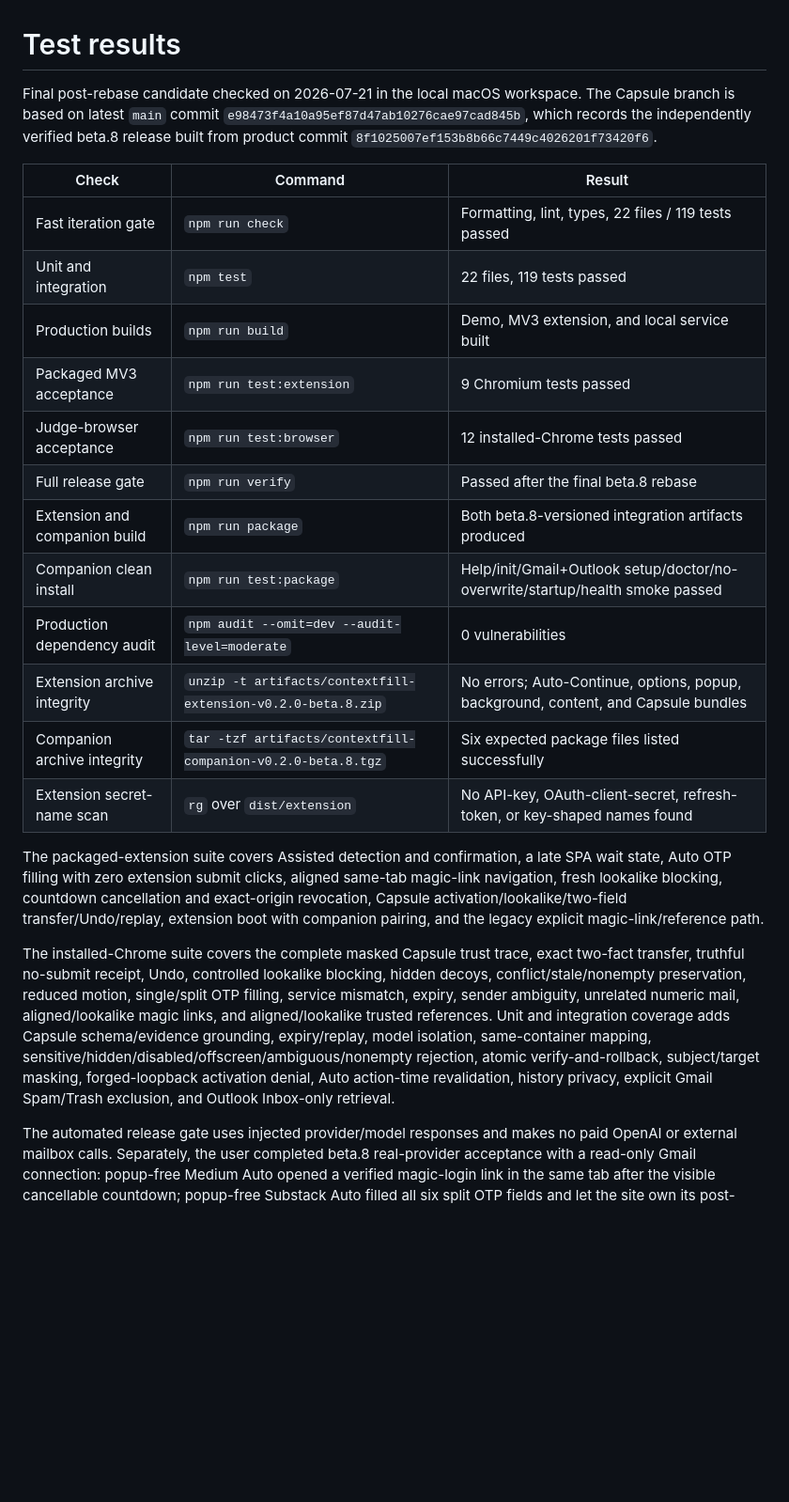
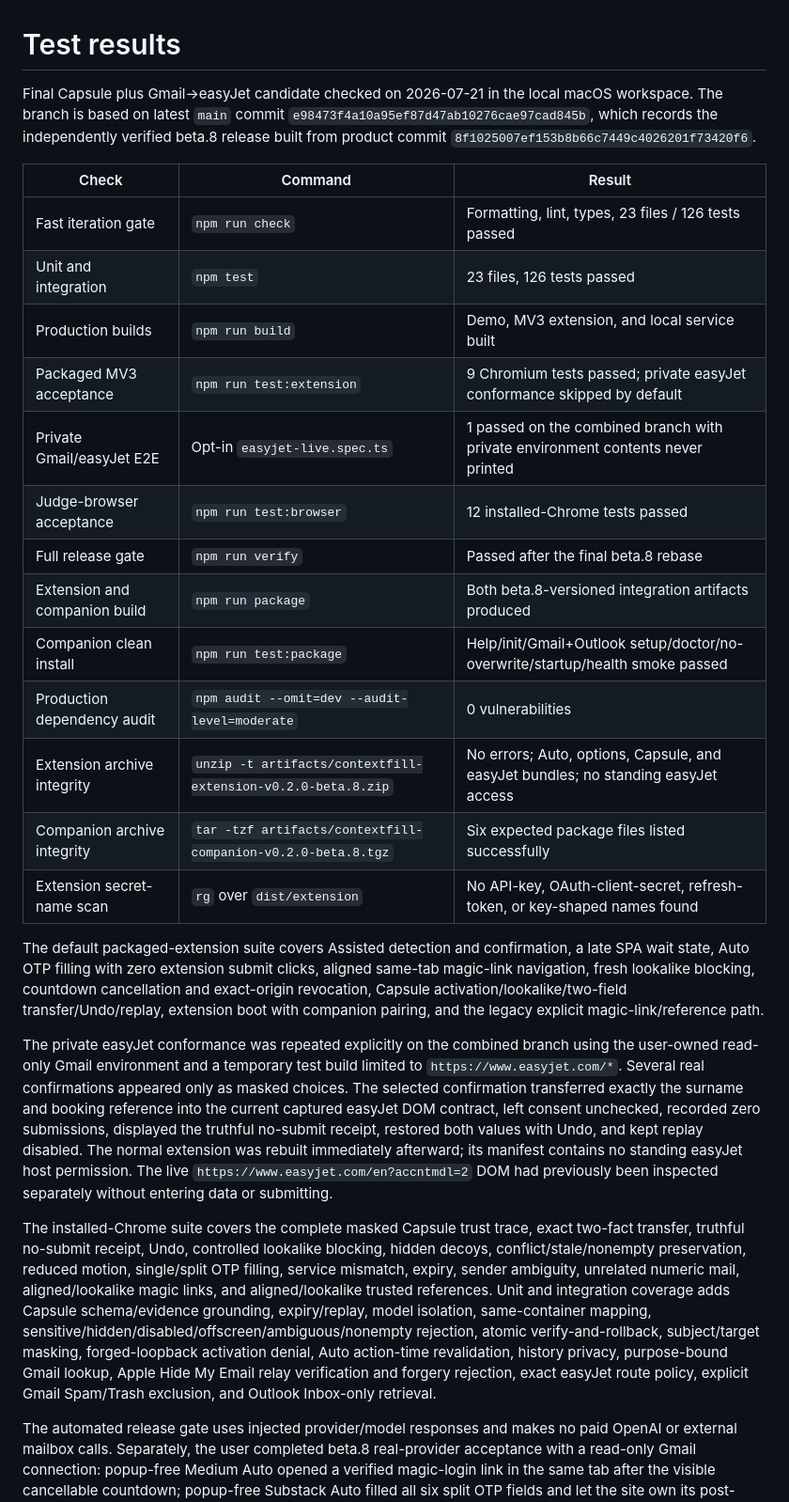
Before and after one commit to lzongren/contextfill, a Markdown page: docs/TEST_RESULTS.md, the part around one of its changes. Shown at 94% size. Drawn GitHub-style; blank space fills up the shorter version.

Commit message:
docs: record combined easyjet verification

```diff
--- a/docs/TEST_RESULTS.md
+++ b/docs/TEST_RESULTS.md
@@ -1,25 +1,28 @@
 # Test results
 
-Final post-rebase candidate checked on 2026-07-21 in the local macOS workspace. The Capsule branch is based on latest `main` commit `e98473f4a10a95ef87d47ab10276cae97cad845b`, which records the independently verified beta.8 release built from product commit `8f1025007ef153b8b66c7449c4026201f73420f6`.
+Final Capsule plus Gmail→easyJet candidate checked on 2026-07-21 in the local macOS workspace. The branch is based on latest `main` commit `e98473f4a10a95ef87d47ab10276cae97cad845b`, which records the independently verified beta.8 release built from product commit `8f1025007ef153b8b66c7449c4026201f73420f6`.
 
 | Check                         | Command                                                      | Result                                                                             |
 | ----------------------------- | ------------------------------------------------------------ | ---------------------------------------------------------------------------------- |
-| Fast iteration gate           | `npm run check`                                              | Formatting, lint, types, 22 files / 119 tests passed                               |
-| Unit and integration          | `npm test`                                                   | 22 files, 119 tests passed                                                         |
+| Fast iteration gate           | `npm run check`                                              | Formatting, lint, types, 23 files / 126 tests passed                               |
+| Unit and integration          | `npm test`                                                   | 23 files, 126 tests passed                                                         |
 | Production builds             | `npm run build`                                              | Demo, MV3 extension, and local service built                                       |
-| Packaged MV3 acceptance       | `npm run test:extension`                                     | 9 Chromium tests passed                                                            |
+| Packaged MV3 acceptance       | `npm run test:extension`                                     | 9 Chromium tests passed; private easyJet conformance skipped by default            |
+| Private Gmail/easyJet E2E     | Opt-in `easyjet-live.spec.ts`                                | 1 passed on the combined branch with private environment contents never printed    |
 | Judge-browser acceptance      | `npm run test:browser`                                       | 12 installed-Chrome tests passed                                                   |
 | Full release gate             | `npm run verify`                                             | Passed after the final beta.8 rebase                                               |
 | Extension and companion build | `npm run package`                                            | Both beta.8-versioned integration artifacts produced                               |
 | Companion clean install       | `npm run test:package`                                       | Help/init/Gmail+Outlook setup/doctor/no-overwrite/startup/health smoke passed      |
 | Production dependency audit   | `npm audit --omit=dev --audit-level=moderate`                | 0 vulnerabilities                                                                  |
-| Extension archive integrity   | `unzip -t artifacts/contextfill-extension-v0.2.0-beta.8.zip` | No errors; Auto-Continue, options, popup, background, content, and Capsule bundles |
+| Extension archive integrity   | `unzip -t artifacts/contextfill-extension-v0.2.0-beta.8.zip` | No errors; Auto, options, Capsule, and easyJet bundles; no standing easyJet access |
 | Companion archive integrity   | `tar -tzf artifacts/contextfill-companion-v0.2.0-beta.8.tgz` | Six expected package files listed successfully                                     |
 | Extension secret-name scan    | `rg` over `dist/extension`                                   | No API-key, OAuth-client-secret, refresh-token, or key-shaped names found          |
 
-The packaged-extension suite covers Assisted detection and confirmation, a late SPA wait state, Auto OTP filling with zero extension submit clicks, aligned same-tab magic-link navigation, fresh lookalike blocking, countdown cancellation and exact-origin revocation, Capsule activation/lookalike/two-field transfer/Undo/replay, extension boot with companion pairing, and the legacy explicit magic-link/reference path.
+The default packaged-extension suite covers Assisted detection and confirmation, a late SPA wait state, Auto OTP filling with zero extension submit clicks, aligned same-tab magic-link navigation, fresh lookalike blocking, countdown cancellation and exact-origin revocation, Capsule activation/lookalike/two-field transfer/Undo/replay, extension boot with companion pairing, and the legacy explicit magic-link/reference path.
 
-The installed-Chrome suite covers the complete masked Capsule trust trace, exact two-fact transfer, truthful no-submit receipt, Undo, controlled lookalike blocking, hidden decoys, conflict/stale/nonempty preservation, reduced motion, single/split OTP filling, service mismatch, expiry, sender ambiguity, unrelated numeric mail, aligned/lookalike magic links, and aligned/lookalike trusted references. Unit and integration coverage adds Capsule schema/evidence grounding, expiry/replay, model isolation, same-container mapping, sensitive/hidden/disabled/offscreen/ambiguous/nonempty rejection, atomic verify-and-rollback, subject/target masking, forged-loopback activation denial, Auto action-time revalidation, history privacy, explicit Gmail Spam/Trash exclusion, and Outlook Inbox-only retrieval.
+The private easyJet conformance was repeated explicitly on the combined branch using the user-owned read-only Gmail environment and a temporary test build limited to `https://www.easyjet.com/*`. Several real confirmations appeared only as masked choices. The selected confirmation transferred exactly the surname and booking reference into the current captured easyJet DOM contract, left consent unchecked, recorded zero submissions, displayed the truthful no-submit receipt, restored both values with Undo, and kept replay disabled. The normal extension was rebuilt immediately afterward; its manifest contains no standing easyJet host permission. The live `https://www.easyjet.com/en?accntmdl=2` DOM had previously been inspected separately without entering data or submitting.
+
+The installed-Chrome suite covers the complete masked Capsule trust trace, exact two-fact transfer, truthful no-submit receipt, Undo, controlled lookalike blocking, hidden decoys, conflict/stale/nonempty preservation, reduced motion, single/split OTP filling, service mismatch, expiry, sender ambiguity, unrelated numeric mail, aligned/lookalike magic links, and aligned/lookalike trusted references. Unit and integration coverage adds Capsule schema/evidence grounding, expiry/replay, model isolation, same-container mapping, sensitive/hidden/disabled/offscreen/ambiguous/nonempty rejection, atomic verify-and-rollback, subject/target masking, forged-loopback activation denial, Auto action-time revalidation, history privacy, purpose-bound Gmail lookup, Apple Hide My Email relay verification and forgery rejection, exact easyJet route policy, explicit Gmail Spam/Trash exclusion, and Outlook Inbox-only retrieval.
 
 The automated release gate uses injected provider/model responses and makes no paid OpenAI or external mailbox calls. Separately, the user completed beta.8 real-provider acceptance with a read-only Gmail connection: popup-free Medium Auto opened a verified magic-login link in the same tab after the visible cancellable countdown; popup-free Substack Auto filled all six split OTP fields and let the site own its post-final-digit behavior; and a competing-message Medium run failed closed before a clean retry passed. No acceptance record exposes a real token, fallback code, address, or message.
 
```
Also changed, not shown: other parts of docs/TEST_RESULTS.md (+7 -7 lines), docs/PROGRESS.md (+2 -2 lines), docs/RISKS.md (+3 -3 lines).
